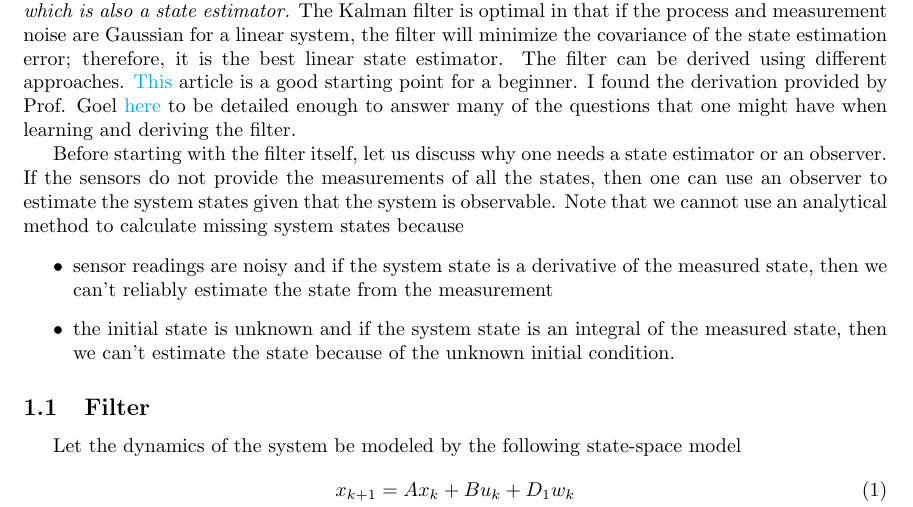
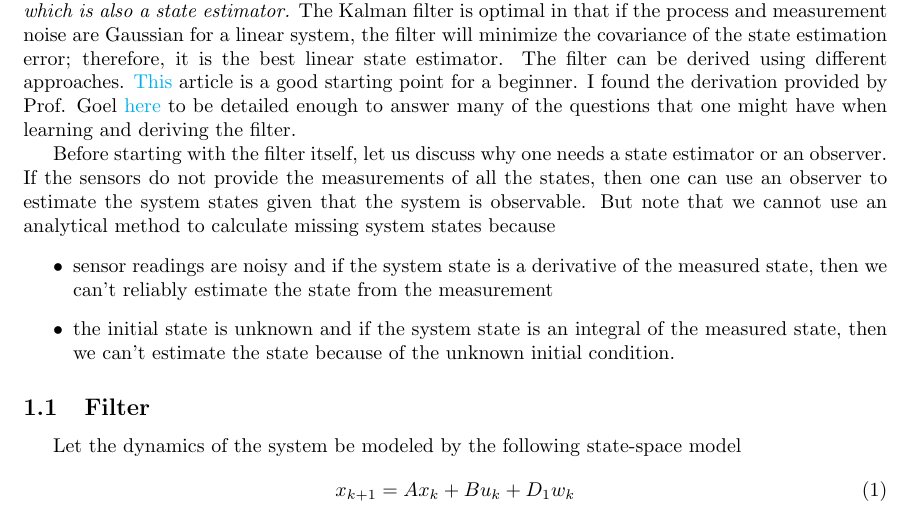
Before and after one commit to Sagar-Ojha/Notes-on-Kalman-Filter, a LaTeX document (main.tex, which reads linear_kalman_filter.tex): part of page 2 of 4, cut so that both start at the same text. Compiled offline with pdfLaTeX.

Commit message:
Updates from Overleaf

```diff
--- a/linear_kalman_filter.tex
+++ b/linear_kalman_filter.tex
@@ -1,7 +1,7 @@
 \section{Kalman Filter}
 \hspace{\parindent}Kalman filter is a state estimation algorithm. \textit{There is also something called a Kalman predictor, which is also a state estimator.} The Kalman filter is optimal in that if the process and measurement noise are Gaussian for a linear system, the filter will minimize the covariance of the state estimation error; therefore, it is the best linear state estimator. The filter can be derived using different approaches. \href{https://ieeexplore.ieee.org/document/6279585}{This} article is a good starting point for a beginner. I found the derivation provided by Prof. Goel \href{https://www.youtube.com/watch?v=bVj_EfWFvqs}{here} to be detailed enough to answer many of the questions that one might have when learning and deriving the filter.
 
-Before starting with the filter itself, let us discuss why one needs a state estimator or an observer. If the sensors do not provide the measurements of all the states, then one can use an observer to estimate the system states given that the system is observable. Note that we cannot use an analytical method to calculate missing system states because
+Before starting with the filter itself, let us discuss why one needs a state estimator or an observer. If the sensors do not provide the measurements of all the states, then one can use an observer to estimate the system states given that the system is observable. But note that we cannot use an analytical method to calculate missing system states because
 \begin{itemize}
     \item sensor readings are noisy and if the system state is a derivative of the measured state, then we can't reliably estimate the state from the measurement
     \item the initial state is unknown and if the system state is an integral of the measured state, then we can't estimate the state because of the unknown initial condition.
```
